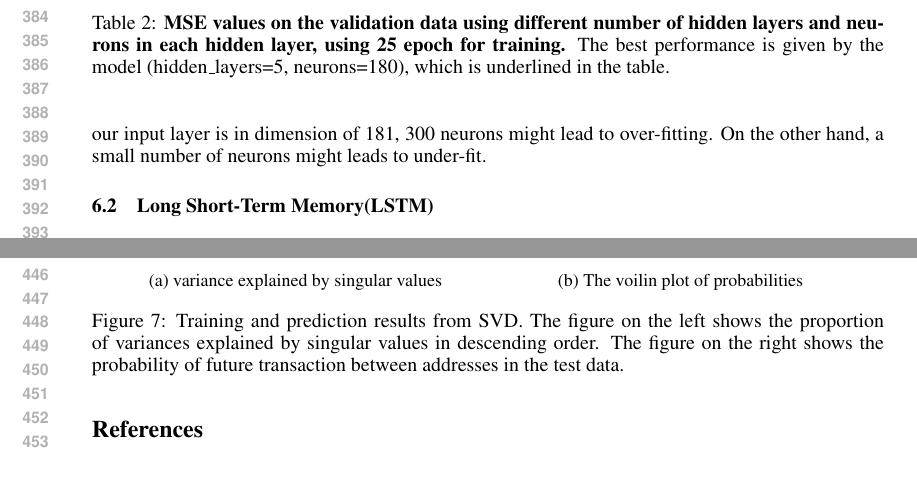
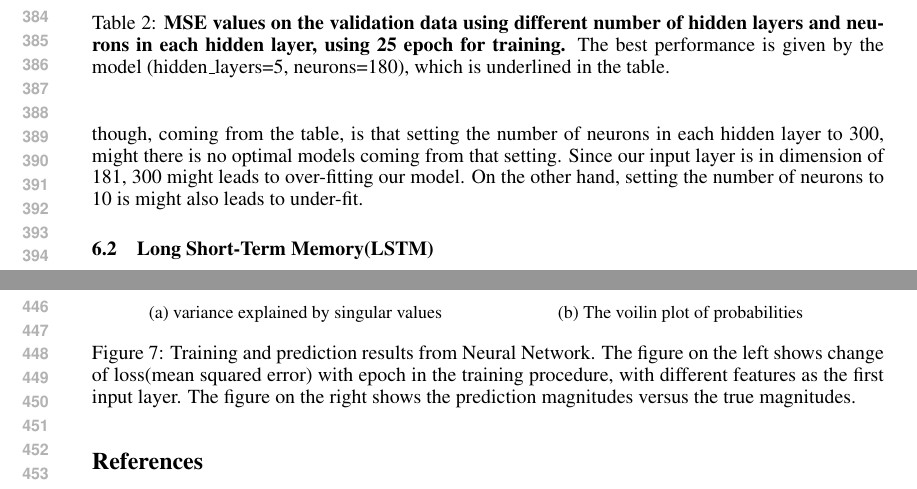
Before and after one commit to wjlei1990/EarlyWarning_Report, a LaTeX paper (cos424_template.tex): two parts of pages 8 and 9 of 9, joined at a grey line, cut so that both start at the same text. Compiled offline with pdfLaTeX.

Commit message:
add content

```diff
--- a/cos424_template.tex
+++ b/cos424_template.tex
@@ -225,7 +225,7 @@ For the choice of activation function, we tried using ReLU and Tanh. It turns ou
 	\label{tab:nn_cv}
 \end{table}
 
-In order to tune the hyper-paramters, we split the train data one step more, keeping 80\% as train data and 20\% as validation data. Table\ref{tab:nn_cv} shows our validation results, using the displacement as the input feature. From the table, we can see that there is really no clear patterns as to set the number of layers and neurons, indicating the complexity and non-linearity of neuron networks. One observation is that  the model performance is not optimal when 300 neurons in each hidden layer are used. Since our input layer is in dimension of 181, 300 neurons might lead to over-fitting.  On the other hand, a small number of neurons might leads to under-fit.
+In order to tune the hyper-paramters, we split the train data one step more, keeping 80\% as train data and 20\% as validation data. Table\ref{tab:nn_cv} shows our validation results, using the displacement as the input feature. From the table, we can see that there is really no clear patterns as to set the number of layers and neurons, indicating the complexity and non-linearity of neuron networks. One observation, though, coming from the table, is that setting the number of neurons in each hidden layer to 300, might there is no optimal models coming from that setting. Since our input layer is in dimension of 181, 300 might leads to over-fitting our model.  On the other hand, setting the number of neurons to 10 is might also leads to under-fit.
 
 \subsection{Long Short-Term Memory(LSTM)}
 We also tried LSTM here since our input feature is basically time series. However, the MSE of validation and test data, stays around 0.180 and won't reduce any more. We got one model, using the acceleration as input time series, reaches the MSE value as 0.140. However, the MSE value is still way beyond our baseline mode. One difficulty we found in LSTM is there a very important feature, distance, very difficulty to incorporate into the LSTM framework since it doesn't have any temporal relationship with the time series. Unlike the task of speech recognition, in which the shape of waveform is important but the absolute amplitude is not, distance will play a vital role in prediction the magnitude since the amplitude of  waveform will decay in exponential order with distance.
@@ -272,7 +272,7 @@ In summary, the Neural network beats the baseline model and out-performs linear
 \caption{The voilin plot of probabilities}
 \label{fig:svd_right}
 \end{subfigure}
-\caption{Training and prediction results from SVD. The figure on the left shows the proportion of variances explained by singular values in descending order. The figure on the right shows the probability of future transaction between addresses in the test data.}
+\caption{Training and prediction results from Neural Network. The figure on the left shows change of loss(mean squared error) with epoch in the training procedure, with different features as the first input layer. The figure on the right shows the prediction magnitudes versus the true magnitudes.}
 \label{fig:combined}
 \end{figure}
 
```
Also changed, not shown: cos424_template.tex (6 more changed lines).
